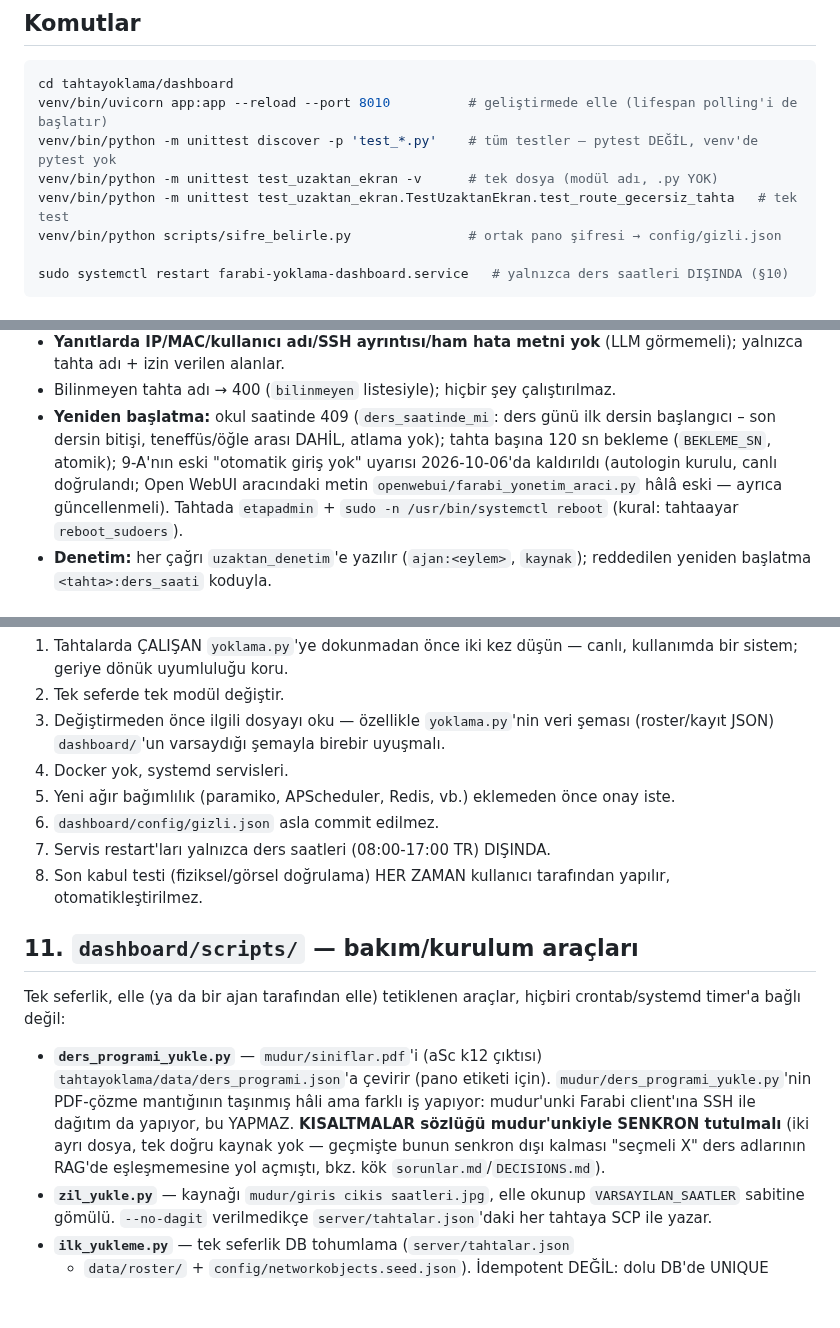
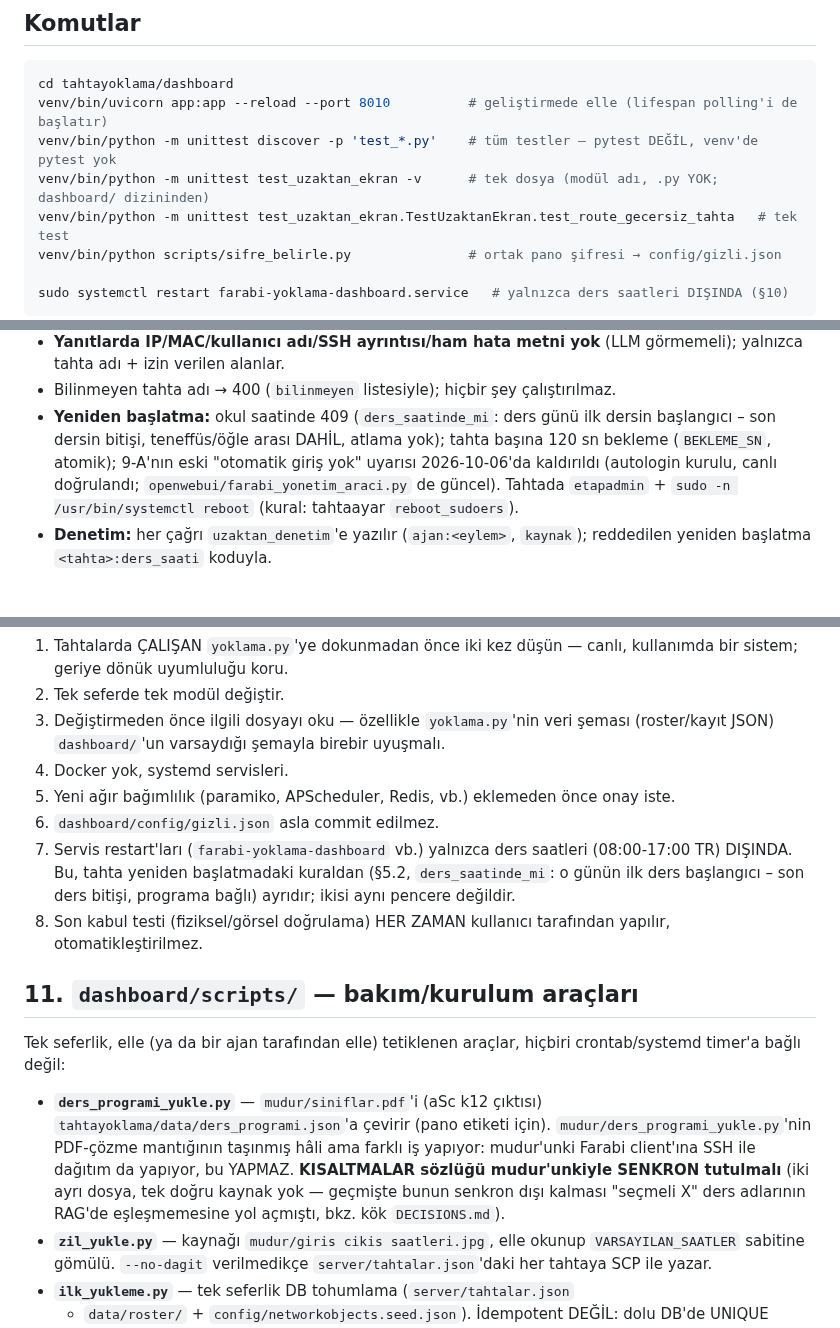
Before and after one commit to atakanunver/yenifarabi, a Markdown page: tahtayoklama/CLAUDE.md, 3 parts joined by grey strips. GitHub-like rendering; blank space fills up the shorter version.

Commit message:
CLAUDE.md: dashboard tek test örneği; tahtayoklama/CLAUDE.md: restart/ders saati ayrımı, eski notlar düzeltildi
Co-Authored-By: Claude Sonnet 5.5 <noreply@anthropic.com>

```diff
--- a/tahtayoklama/CLAUDE.md
+++ b/tahtayoklama/CLAUDE.md
@@ -52,7 +52,7 @@ tahtayoklama/
 cd tahtayoklama/dashboard
 venv/bin/uvicorn app:app --reload --port 8010          # geliştirmede elle (lifespan polling'i de başlatır)
 venv/bin/python -m unittest discover -p 'test_*.py'    # tüm testler — pytest DEĞİL, venv'de pytest yok
-venv/bin/python -m unittest test_uzaktan_ekran -v      # tek dosya (modül adı, .py YOK)
+venv/bin/python -m unittest test_uzaktan_ekran -v      # tek dosya (modül adı, .py YOK; dashboard/ dizininden)
 venv/bin/python -m unittest test_uzaktan_ekran.TestUzaktanEkran.test_route_gecersiz_tahta   # tek test
 venv/bin/python scripts/sifre_belirle.py               # ortak pano şifresi → config/gizli.json
 
@@ -358,7 +358,7 @@ Kullanıcı isteği: `http://farabi.local:8010/admin/uzaktan` bölümünde tablo
 - Bilinmeyen tahta adı → 400 (`bilinmeyen` listesiyle); hiçbir şey çalıştırılmaz.
 - **Yeniden başlatma:** okul saatinde 409 (`ders_saatinde_mi`: ders günü ilk dersin
   başlangıcı – son dersin bitişi, teneffüs/öğle arası DAHİL, atlama yok); tahta başına
-  120 sn bekleme (`BEKLEME_SN`, atomik); 9-A'nın eski "otomatik giriş yok" uyarısı 2026-10-06'da kaldırıldı (autologin kurulu, canlı doğrulandı; Open WebUI aracındaki metin `openwebui/farabi_yonetim_araci.py` hâlâ eski — ayrıca güncellenmeli).
+  120 sn bekleme (`BEKLEME_SN`, atomik); 9-A'nın eski "otomatik giriş yok" uyarısı 2026-10-06'da kaldırıldı (autologin kurulu, canlı doğrulandı; `openwebui/farabi_yonetim_araci.py` de güncel).
   Tahtada `etapadmin` + `sudo -n /usr/bin/systemctl reboot` (kural: tahtaayar `reboot_sudoers`).
 - **Denetim:** her çağrı `uzaktan_denetim`'e yazılır (`ajan:<eylem>`, `kaynak`);
   reddedilen yeniden başlatma `<tahta>:ders_saati` koduyla.
@@ -543,7 +543,9 @@ tam olarak nerede çakıştığı hâlâ netleşmedi.
 5. Yeni ağır bağımlılık (paramiko, APScheduler, Redis, vb.) eklemeden önce
    onay iste.
 6. `dashboard/config/gizli.json` asla commit edilmez.
-7. Servis restart'ları yalnızca ders saatleri (08:00-17:00 TR) DIŞINDA.
+7. Servis restart'ları (`farabi-yoklama-dashboard` vb.) yalnızca ders saatleri (08:00-17:00 TR) DIŞINDA.
+   Bu, tahta yeniden başlatmadaki kuraldan (§5.2, `ders_saatinde_mi`: o günün ilk ders
+   başlangıcı – son ders bitişi, programa bağlı) ayrıdır; ikisi aynı pencere değildir.
 8. Son kabul testi (fiziksel/görsel doğrulama) HER ZAMAN kullanıcı
    tarafından yapılır, otomatikleştirilmez.
 
@@ -559,7 +561,7 @@ hiçbiri crontab/systemd timer'a bağlı değil:
   yapıyor, bu YAPMAZ. **KISALTMALAR sözlüğü mudur'unkiyle SENKRON
   tutulmalı** (iki ayrı dosya, tek doğru kaynak yok — geçmişte bunun
   senkron dışı kalması "seçmeli X" ders adlarının RAG'de eşleşmemesine
-  yol açmıştı, bkz. kök `sorunlar.md`/`DECISIONS.md`).
+  yol açmıştı, bkz. kök `DECISIONS.md`).
 - **`zil_yukle.py`** — kaynağı `mudur/giris cikis saatleri.jpg`, elle okunup
   `VARSAYILAN_SAATLER` sabitine gömülü. `--no-dagit` verilmedikçe
   `server/tahtalar.json`'daki her tahtaya SCP ile yazar.
```
Also changed, not shown: CLAUDE.md (+1 -1 lines).
